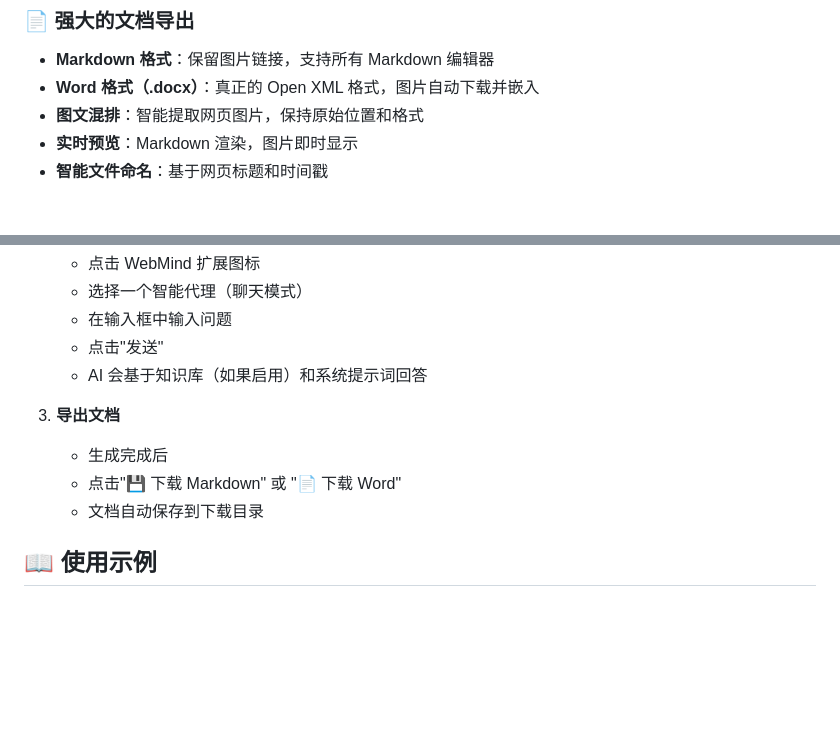
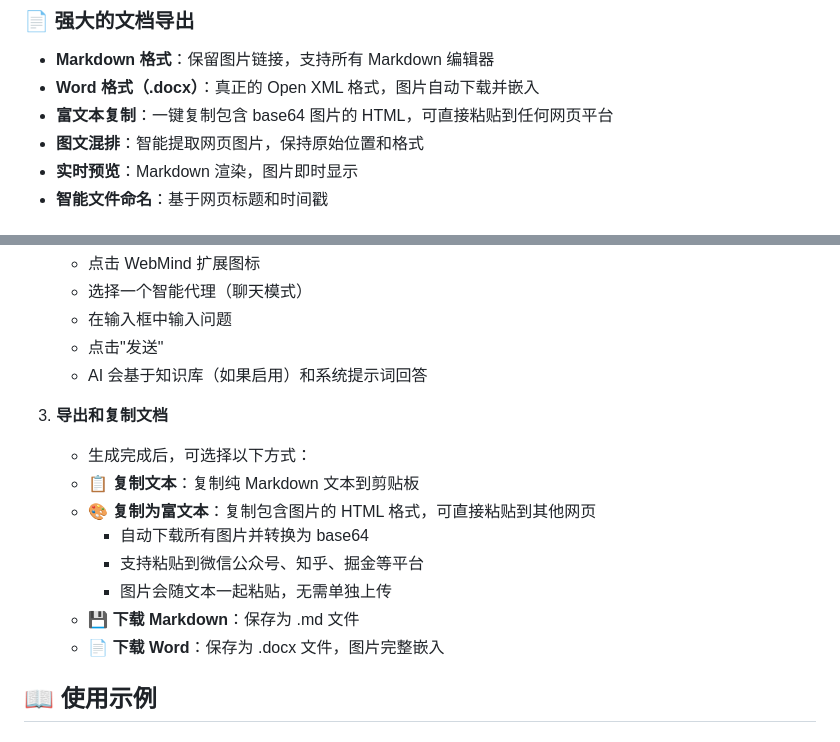
Before and after one commit to pgnzbl/WebMind, a Markdown page: README.md, 2 parts joined by grey strips. GitHub-like rendering; blank space fills up the shorter version.

```diff
--- a/README.md
+++ b/README.md
@@ -37,6 +37,7 @@
 ### 📄 强大的文档导出
 - **Markdown 格式**：保留图片链接，支持所有 Markdown 编辑器
 - **Word 格式（.docx）**：真正的 Open XML 格式，图片自动下载并嵌入
+- **富文本复制**：一键复制包含 base64 图片的 HTML，可直接粘贴到任何网页平台
 - **图文混排**：智能提取网页图片，保持原始位置和格式
 - **实时预览**：Markdown 渲染，图片即时显示
 - **智能文件命名**：基于网页标题和时间戳
@@ -117,10 +118,15 @@
    - 点击"发送"
    - AI 会基于知识库（如果启用）和系统提示词回答
 
-3. **导出文档**
-   - 生成完成后
-   - 点击"💾 下载 Markdown" 或 "📄 下载 Word"
-   - 文档自动保存到下载目录
+3. **导出和复制文档**
+   - 生成完成后，可选择以下方式：
+   - **📋 复制文本**：复制纯 Markdown 文本到剪贴板
+   - **🎨 复制为富文本**：复制包含图片的 HTML 格式，可直接粘贴到其他网页
+     - 自动下载所有图片并转换为 base64
+     - 支持粘贴到微信公众号、知乎、掘金等平台
+     - 图片会随文本一起粘贴，无需单独上传
+   - **💾 下载 Markdown**：保存为 .md 文件
+   - **📄 下载 Word**：保存为 .docx 文件，图片完整嵌入
 
 ## 📖 使用示例
 
```
Also changed, not shown: other parts of README.md (+42 -5 lines).
